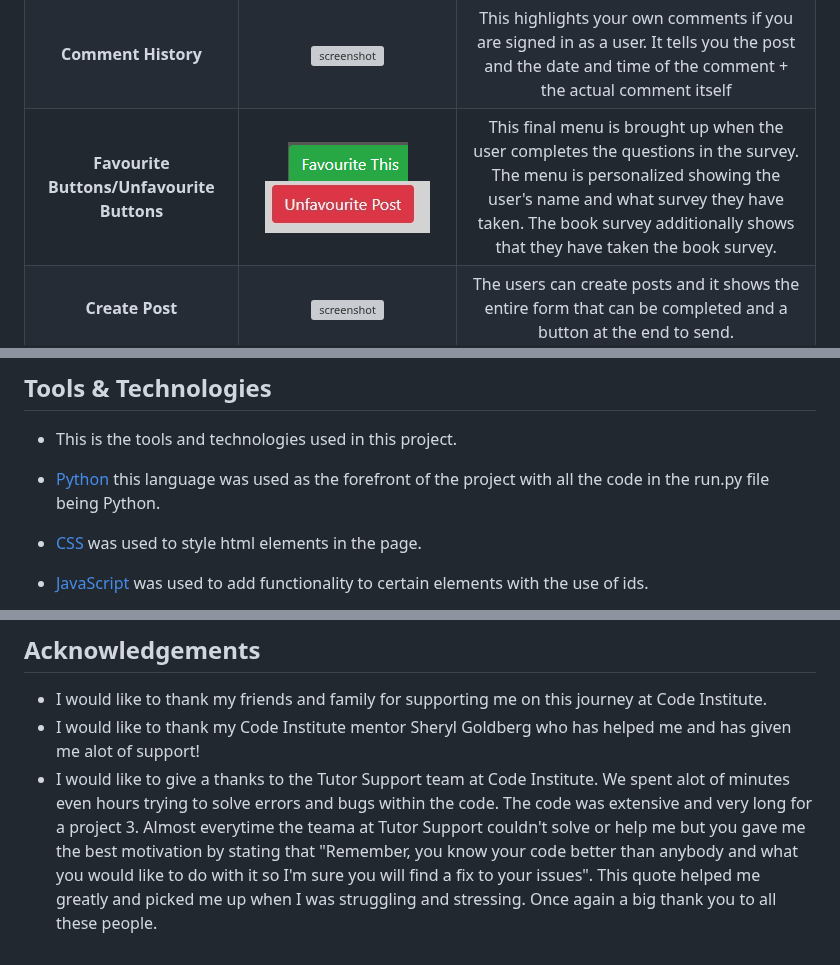
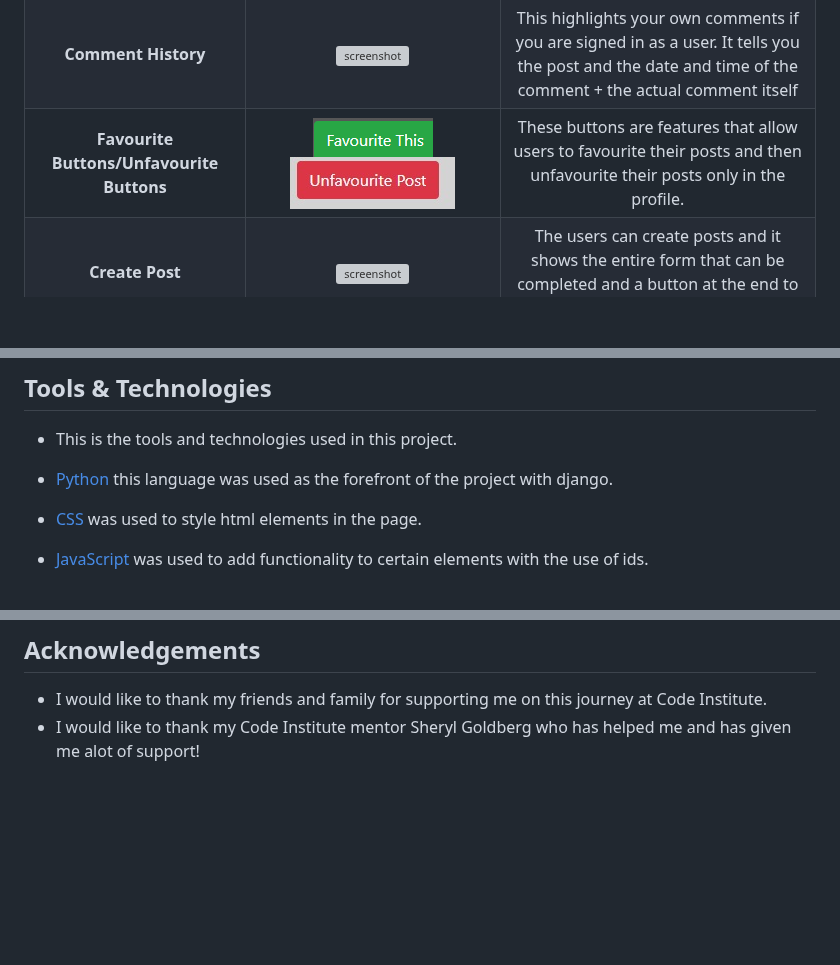
Before and after one commit to mahidaCodeTrained/astroblog, a Markdown page: README.md, 3 parts joined by grey strips. GitHub-like rendering; blank space fills up the shorter version; grey boxes are pictures that could not be loaded.

Commit message:
fix tables

```diff
--- a/README.md
+++ b/README.md
@@ -137,7 +137,7 @@ I used the website [coolers.co](https://coolors.co/) to generate my color pallet
 | **Edit/Delete Post** | ![screenshot](assets/readmefiles/features/editdeletefunction.jpg) | There is a edit and delete post button that allows users to delete or edit their own posts only. |
 | **Upload Image** | ![screenshot](assets/readmefiles/features/imagepostfeature.jpg) | This allows users to post images on their blog post that are seen in the home screen as the posts banner of sorts. |
 | **Comment History** | ![screenshot](assets/readmefiles/features/commenthistoryfeature.jpg) | This highlights your own comments if you are signed in as a user. It tells you the post and the date and time of the comment + the actual comment itself |
-| **Favourite Buttons/Unfavourite Buttons** | ![screenshot](assets/readmefiles/features/favourite%20feature.png) ![screenshot](assets/readmefiles/features/unfavouritefeature.jpg) | This final menu is brought up when the user completes the questions in the survey. The menu is personalized showing the user's name and what survey they have taken. The book survey additionally shows that they have taken the book survey. |
+| **Favourite Buttons/Unfavourite Buttons** | ![screenshot](assets/readmefiles/features/favourite%20feature.png) ![screenshot](assets/readmefiles/features/unfavouritefeature.jpg) | These buttons are features that allow users to favourite their posts and then unfavourite their posts only in the profile. |
 | **Create Post** | ![screenshot](assets/readmefiles/features/createpostfeature.jpg) | The users can create posts and it shows the entire form that can be completed and a button at the end to send. |
 | **Delete Confirm** | ![screenshot](assets/readmefiles/features/deleteconfirmfeature.jpg) ![screenshot](assets/readmefiles/features/updatepostconfrimfeature.jpg) | There is a alert when you have edited or deleted a post and it comes up right on the home screen underneath the navbar for the user. |
 | **Posts Confirmation** | ![screenshot](assets/readmefiles/features/publishedpostfeature.jpg) ![screenshot](assets/readmefiles/features/draftconfirmfeature.jpg) | This alert shows that posts are either published or saved as drafts for the user |
@@ -197,7 +197,7 @@ I used the website [coolers.co](https://coolors.co/) to generate my color pallet
 
 ## Tools & Technologies
 - This is the tools and technologies used in this project.
-- [Python](https://en.wikipedia.org/wiki/Python_(programming_language)) this language was used as the forefront of the project with all the code in the run.py file being Python.
+- [Python](https://en.wikipedia.org/wiki/Python_(programming_language)) this language was used as the forefront of the project with django.
 - [CSS](https://en.wikipedia.org/wiki/CSS) was used to style html elements in the page.
 - [JavaScript](https://en.wikipedia.org/wiki/JavaScript) was used to add functionality to certain elements with the use of ids.
 - [Django](https://www.djangoproject.com/) Django framework used to create the app and project.
@@ -288,4 +288,3 @@ Deployment to [Heroku](https://www.heroku.com) was completed using the following
 ##  Acknowledgements
 - I would like to thank my friends and family for supporting me on this journey at Code Institute.
 - I would like to thank my Code Institute mentor Sheryl Goldberg who has helped me and has given me alot of support!
-- I would like to give a thanks to the Tutor Support team at Code Institute. We spent alot of minutes even hours trying to solve errors and bugs within the code. The code was extensive and very long for a project 3. Almost everytime the teama at Tutor Support couldn't solve or help me but you gave me the best motivation by stating that "Remember, you know your code better than anybody and what you would like to do with it so I'm sure you will find a fix to your issues". This quote helped me greatly and picked me up when I was struggling and stressing. Once again a big thank you to all these people.
```
